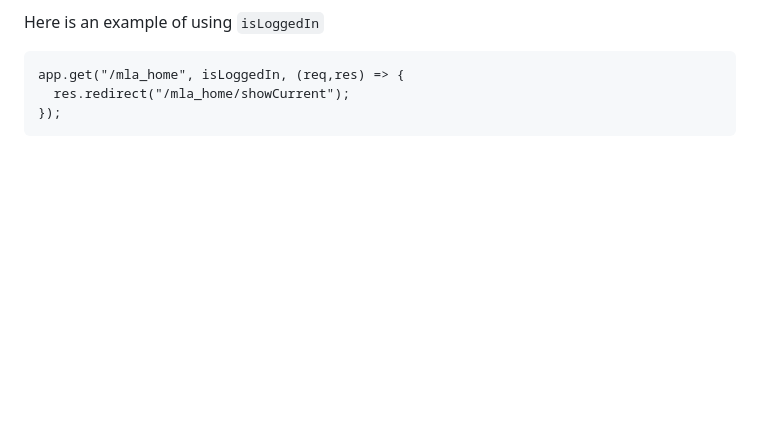
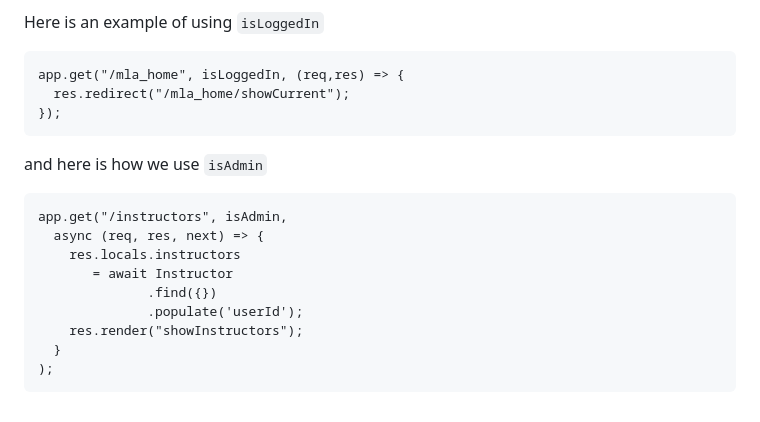
Before and after one commit to tjhickey724/MasteryLearningApp, a Markdown page: doc/developers/controller.md, the part around the change. Rendered like a GitHub page; blank space fills up the shorter version.

Commit message:
Update controller.md with isAdmin usage example
Added example usage of isAdmin middleware in the controller documentation.

````diff
--- a/doc/developers/controller.md
+++ b/doc/developers/controller.md
@@ -66,3 +66,16 @@ app.get("/mla_home", isLoggedIn, (req,res) => {
   res.redirect("/mla_home/showCurrent");
 });
 ```
+
+and here is how we use ```isAdmin```
+```
+app.get("/instructors", isAdmin,
+  async (req, res, next) => {
+    res.locals.instructors
+       = await Instructor
+              .find({})
+              .populate('userId');
+    res.render("showInstructors");
+  }
+);
+```
````
